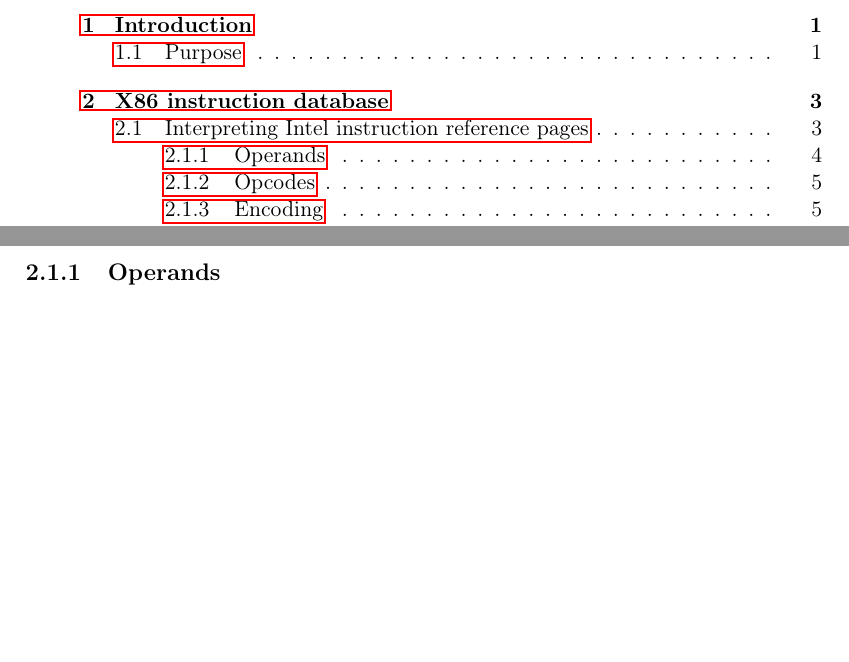
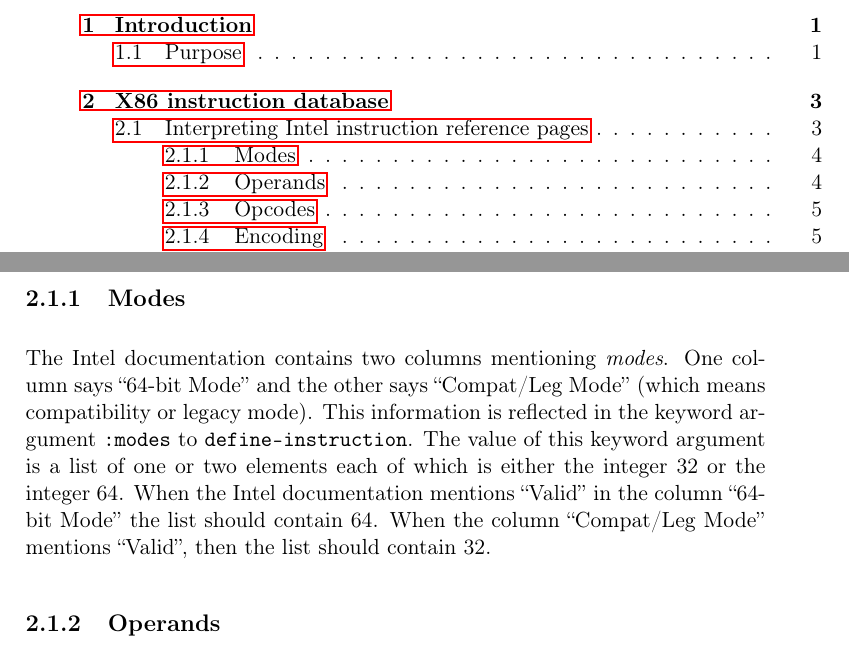
Before and after one commit to robert-strandh/Cluster, a LaTeX book (Documentation/cluster.tex, which reads Documentation/chap-x86-instruction-database.tex): two parts of pages 3 and 8 of 15, joined at a grey line, cut so that both start at the same text, the shorter picture padded with empty space. Compiled offline with pdfLaTeX.

Commit message:
Provide a subsection describing the use of the keyword argument :MODES

```diff
--- a/Documentation/chap-x86-instruction-database.tex
+++ b/Documentation/chap-x86-instruction-database.tex
@@ -26,6 +26,19 @@
 the Intel manuals.  Here, we give a more direct description of the
 correspondence between the Intel reference pages and the arguments
 that should be supplied to the \texttt{define-instruction} macro.
+
+\subsection{Modes}
+
+The Intel documentation contains two columns mentioning \emph{modes}.
+One column says ``64-bit Mode'' and the other says ``Compat/Leg Mode''
+(which means compatibility or legacy mode).  This information is
+reflected in the keyword argument \texttt{:modes} to
+\texttt{define-instruction}.  The value of this keyword argument is a
+list of one or two elements each of which is either the integer 32 or
+the integer 64.  When the Intel documentation mentions ``Valid'' in
+the column ``64-bit Mode'' the list should contain 64.  When the
+column ``Compat/Leg Mode'' mentions ``Valid'', then the list should
+contain 32.
 
 \subsection{Operands}
 
```
